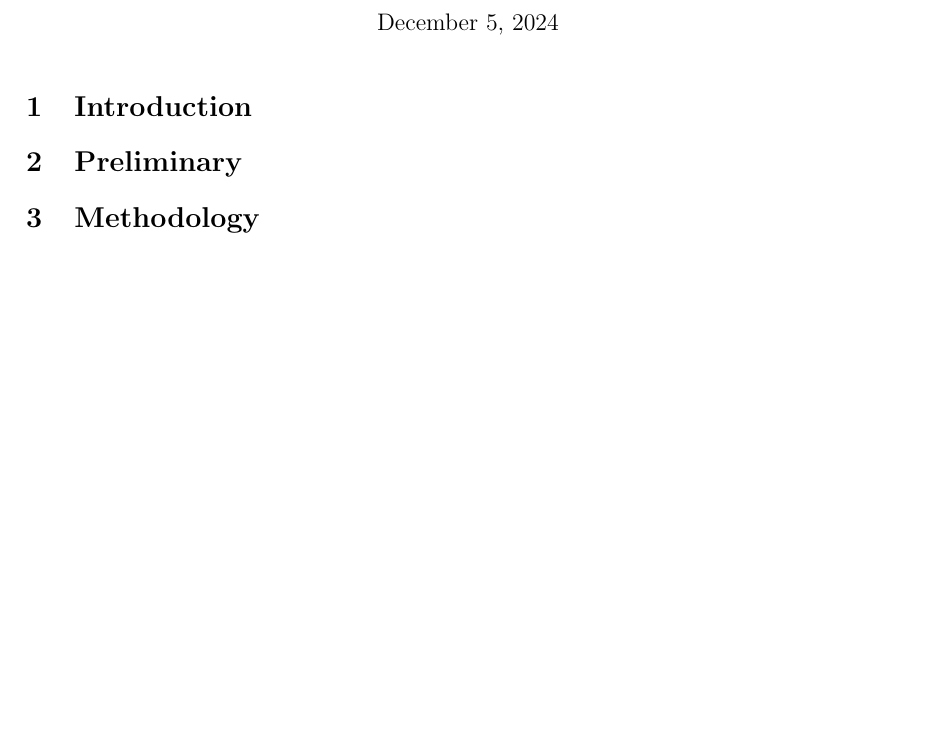
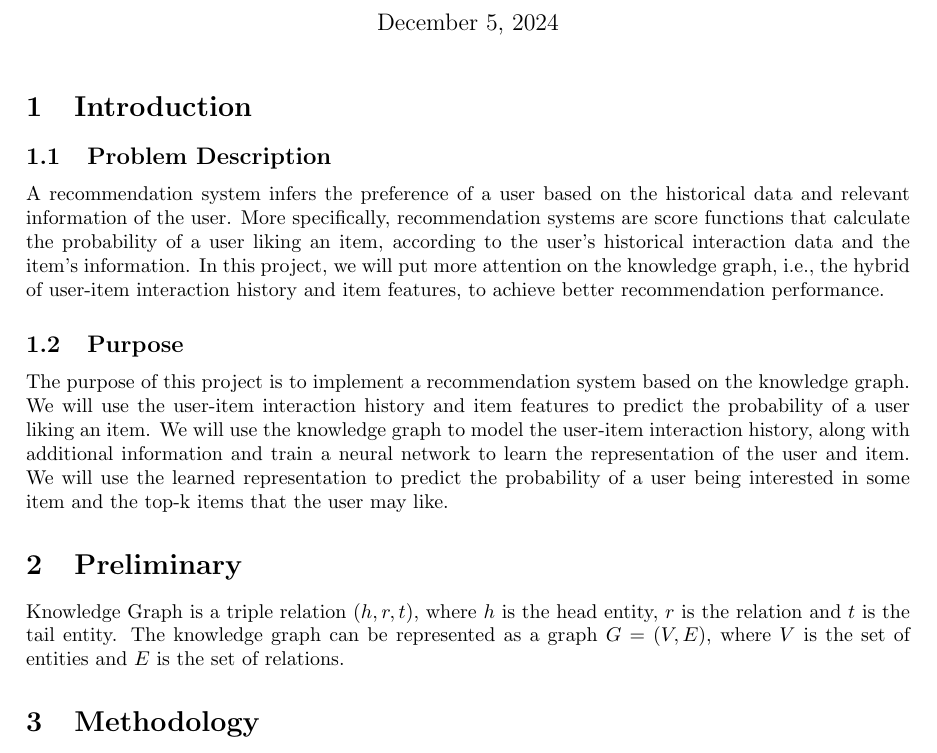
Before and after one commit to chanbengz/SUSTech_CS303_Project_2024F, a LaTeX document (Project3_KGRS/report/report.tex): part of the page, cut so that both start at the same text, the shorter picture padded with empty space. Compiled offline with pdfLaTeX.

Commit message:
doc: update README and report

```diff
--- a/Project3_KGRS/report/report.tex
+++ b/Project3_KGRS/report/report.tex
@@ -14,7 +14,17 @@
 
 \section{Introduction}
 
+\subsection{Problem Description}
+
+A recommendation system infers the preference of a user based on the historical data and relevant information of the user. More specifically, recommendation systems are score functions that calculate the probability of a user liking an item, according to the user's historical interaction data and the item's information. In this project, we will put more attention on the knowledge graph, i.e., the hybrid of user-item interaction history and item features, to achieve better recommendation performance.
+
+\subsection{Purpose}
+
+The purpose of this project is to implement a recommendation system based on the knowledge graph. We will use the user-item interaction history and item features to predict the probability of a user liking an item. We will use the knowledge graph to model the user-item interaction history, along with additional information and train a neural network to learn the representation of the user and item. We will use the learned representation to predict the probability of a user being interested in some item and the top-k items that the user may like.
+
 \section{Preliminary}
+
+Knowledge Graph is a triple relation $(h, r, t)$, where $h$ is the head entity, $r$ is the relation and $t$ is the tail entity. The knowledge graph can be represented as a graph $G = (V, E)$, where $V$ is the set of entities and $E$ is the set of relations.
 
 \section{Methodology}
 
```
Also changed, not shown: README.md.
